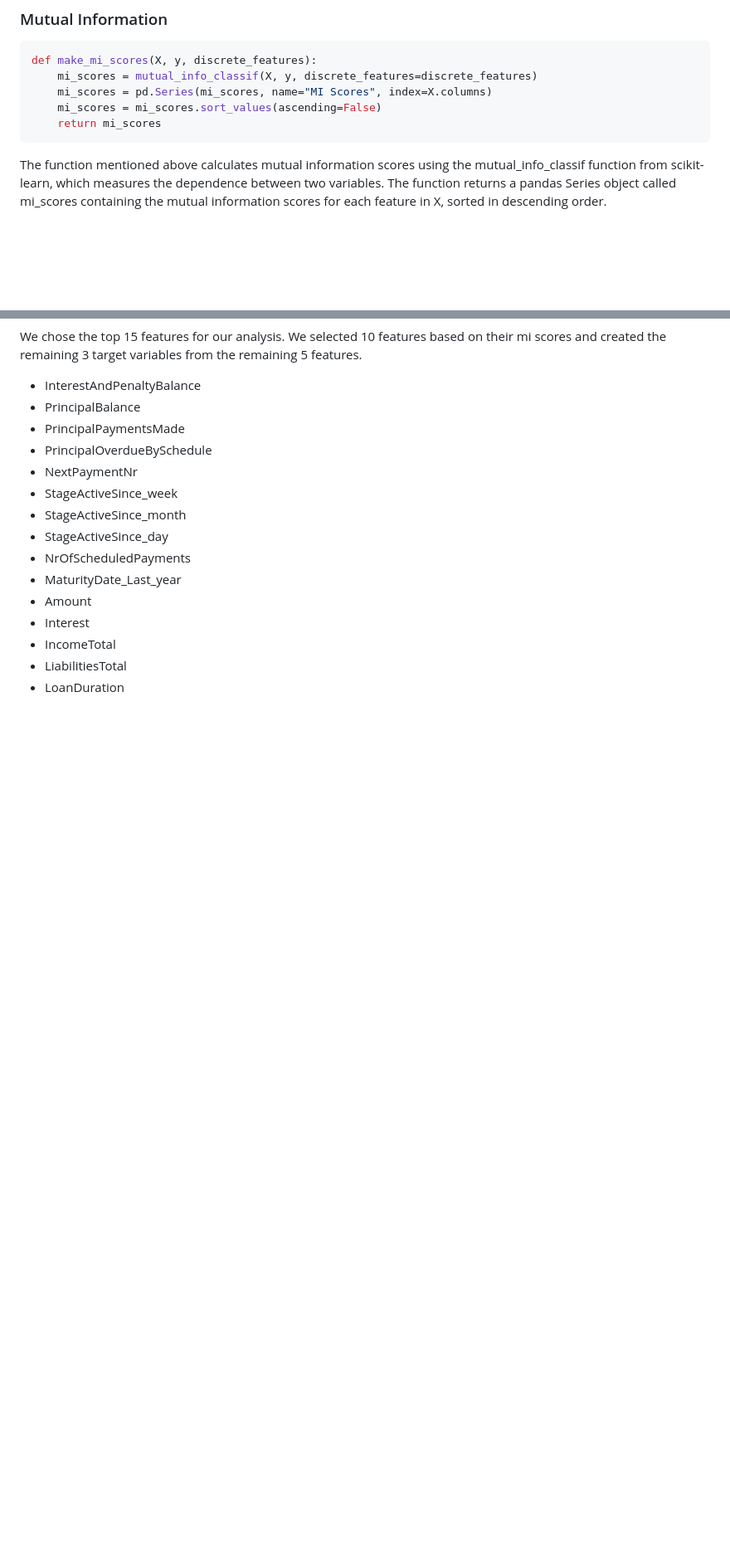
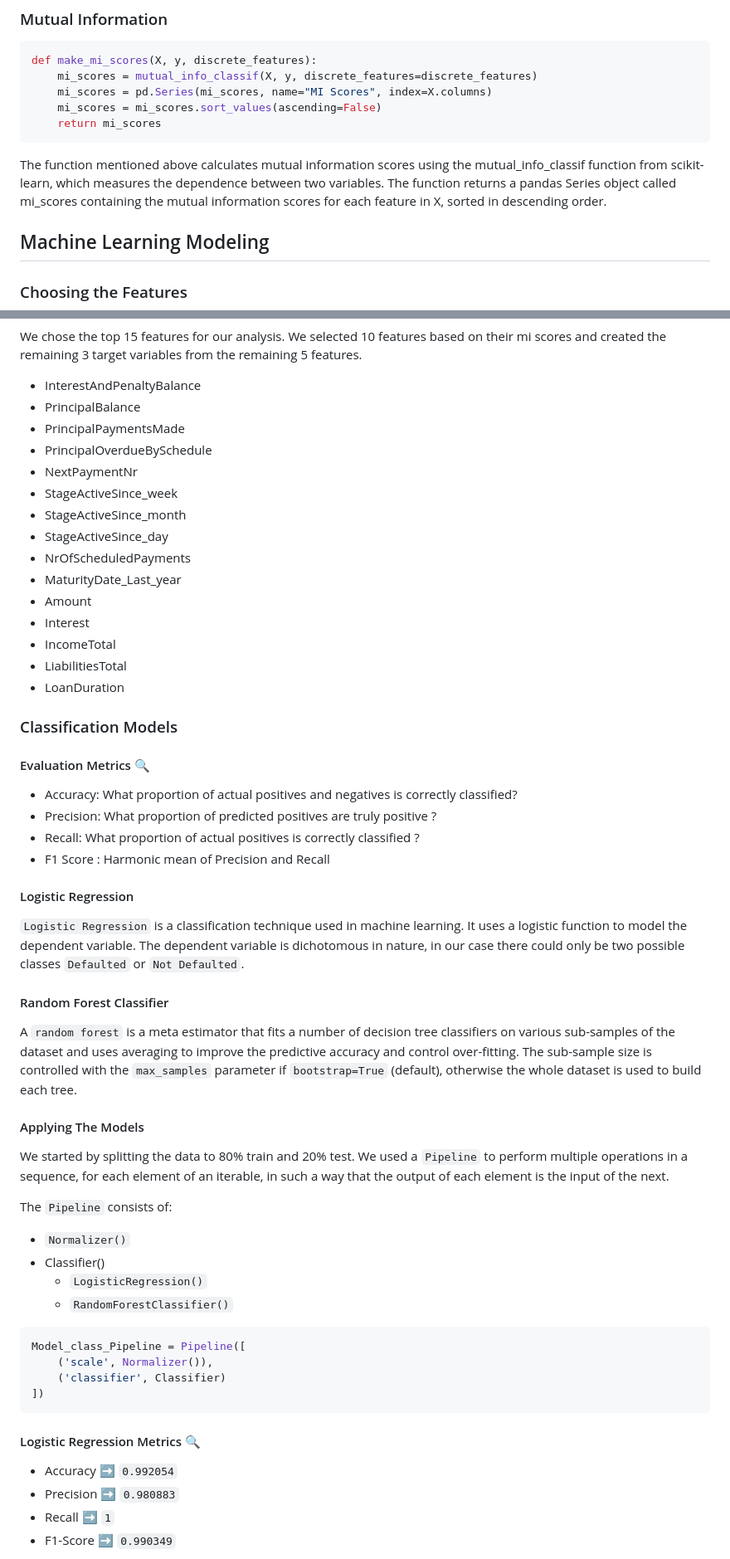
Before and after one commit to Salt73/Financial_Risk_Modeling, a Markdown page: README.md, 2 parts joined by grey strips. Shown: that part at 83% size. Rendered like a GitHub page; blank space fills up the shorter version.

````diff
--- a/README.md
+++ b/README.md
@@ -179,6 +179,8 @@ def make_mi_scores(X, y, discrete_features):
 ```
 The function mentioned above calculates mutual information scores using the mutual_info_classif function from scikit-learn, which measures the dependence between two variables. The function returns a pandas Series object called mi_scores containing the mutual information scores for each feature in X, sorted in descending order.
 
+## Machine Learning Modeling
+### Choosing the Features
 We chose the top 15 features for our analysis. We selected 10 features based on their mi scores and created the remaining 3 target variables from the remaining 5 features.
  * InterestAndPenaltyBalance
  * PrincipalBalance
@@ -195,3 +197,40 @@ We chose the top 15 features for our analysis. We selected 10 features based on
  * IncomeTotal
  * LiabilitiesTotal
  * LoanDuration
+
+
+### Classification Models
+#### Evaluation Metrics :mag:
+* Accuracy: What proportion of actual positives and negatives is correctly classified?
+* Precision: What proportion of predicted positives are truly positive ?
+* Recall: What proportion of actual positives is correctly classified ?
+* F1 Score : Harmonic mean of Precision and Recall
+
+#### Logistic Regression
+`Logistic Regression` is a classification technique used in machine learning. It uses a logistic function to model the dependent variable. The dependent variable is dichotomous in nature, in our case there could only be two possible classes `Defaulted` or `Not Defaulted`.
+
+#### Random Forest Classifier
+A `random forest` is a meta estimator that fits a number of decision tree classifiers on various sub-samples of the dataset and uses averaging to improve the predictive accuracy and control over-fitting. The sub-sample size is controlled with the `max_samples` parameter if `bootstrap=True` (default), otherwise the whole dataset is used to build each tree.
+
+
+#### Applying The Models
+We started by splitting the data to 80% train and 20% test. We used a `Pipeline` to perform multiple operations in a sequence, for each element of an iterable, in such a way that the output of each element is the input of the next.
+
+The `Pipeline` consists of:
+* `Normalizer()`
+* Classifier()
+  * `LogisticRegression()`
+  * `RandomForestClassifier()`
+```python
+Model_class_Pipeline = Pipeline([
+    ('scale', Normalizer()),
+    ('classifier', Classifier)
+])
+```
+#### Logistic Regression Metrics :mag:
+* Accuracy :arrow_right: `0.992054`
+* Precision :arrow_right: `0.980883`
+* Recall :arrow_right: `1`
+* F1-Score :arrow_right: `0.990349`
+
+
````
Also changed, not shown: other parts of README.md (+60 -0 lines).
